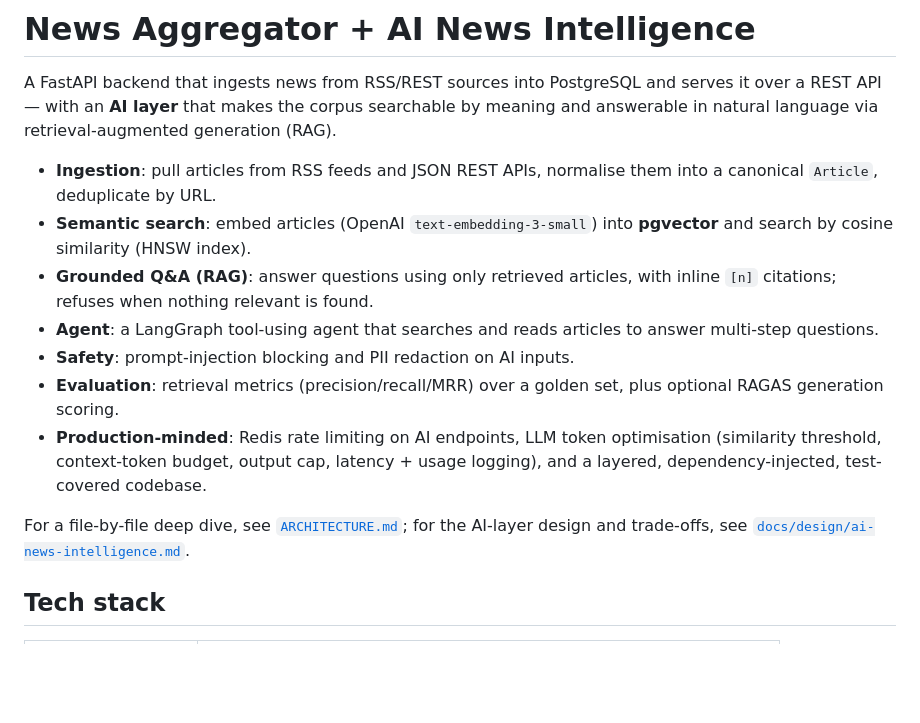
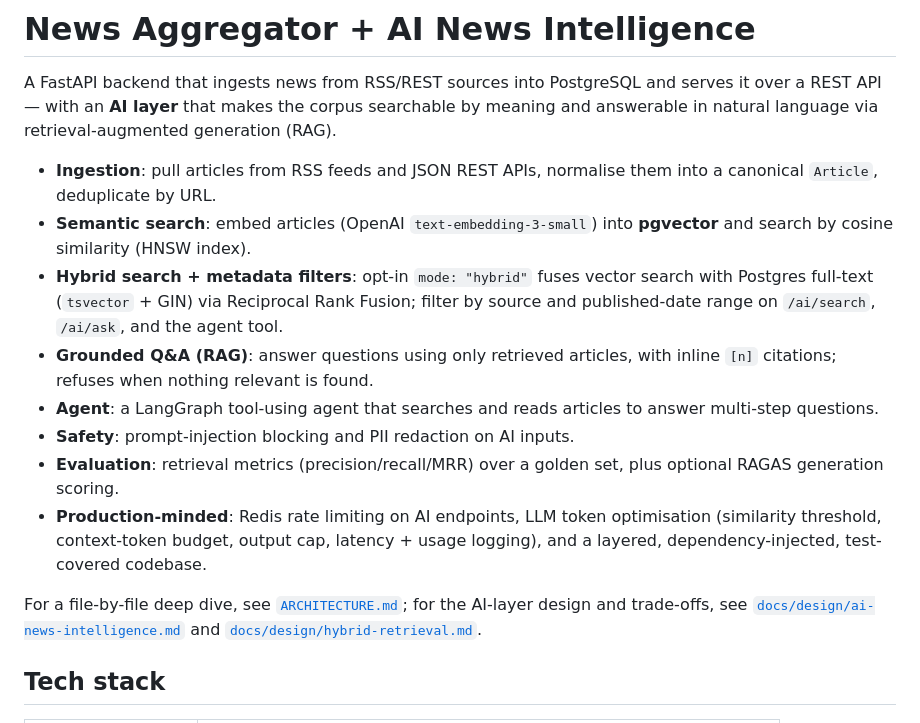
Before and after one commit to man-su-97/news-app-server, a Markdown page: README.md, the part around the change. Drawn GitHub-style; blank space fills up the shorter version.

Commit message:
docs: README — hybrid search + metadata filters

```diff
--- a/README.md
+++ b/README.md
@@ -9,6 +9,9 @@ retrieval-augmented generation (RAG).
   into a canonical `Article`, deduplicate by URL.
 - **Semantic search**: embed articles (OpenAI `text-embedding-3-small`) into
   **pgvector** and search by cosine similarity (HNSW index).
+- **Hybrid search + metadata filters**: opt-in `mode: "hybrid"` fuses vector search
+  with Postgres full-text (`tsvector` + GIN) via Reciprocal Rank Fusion; filter by
+  source and published-date range on `/ai/search`, `/ai/ask`, and the agent tool.
 - **Grounded Q&A (RAG)**: answer questions using only retrieved articles, with
   inline `[n]` citations; refuses when nothing relevant is found.
 - **Agent**: a LangGraph tool-using agent that searches and reads articles to
@@ -22,7 +25,8 @@ retrieval-augmented generation (RAG).
 
 For a file-by-file deep dive, see [`ARCHITECTURE.md`](ARCHITECTURE.md); for the
 AI-layer design and trade-offs, see
-[`docs/design/ai-news-intelligence.md`](docs/design/ai-news-intelligence.md).
+[`docs/design/ai-news-intelligence.md`](docs/design/ai-news-intelligence.md) and
+[`docs/design/hybrid-retrieval.md`](docs/design/hybrid-retrieval.md).
 
 ## Tech stack
 
```
